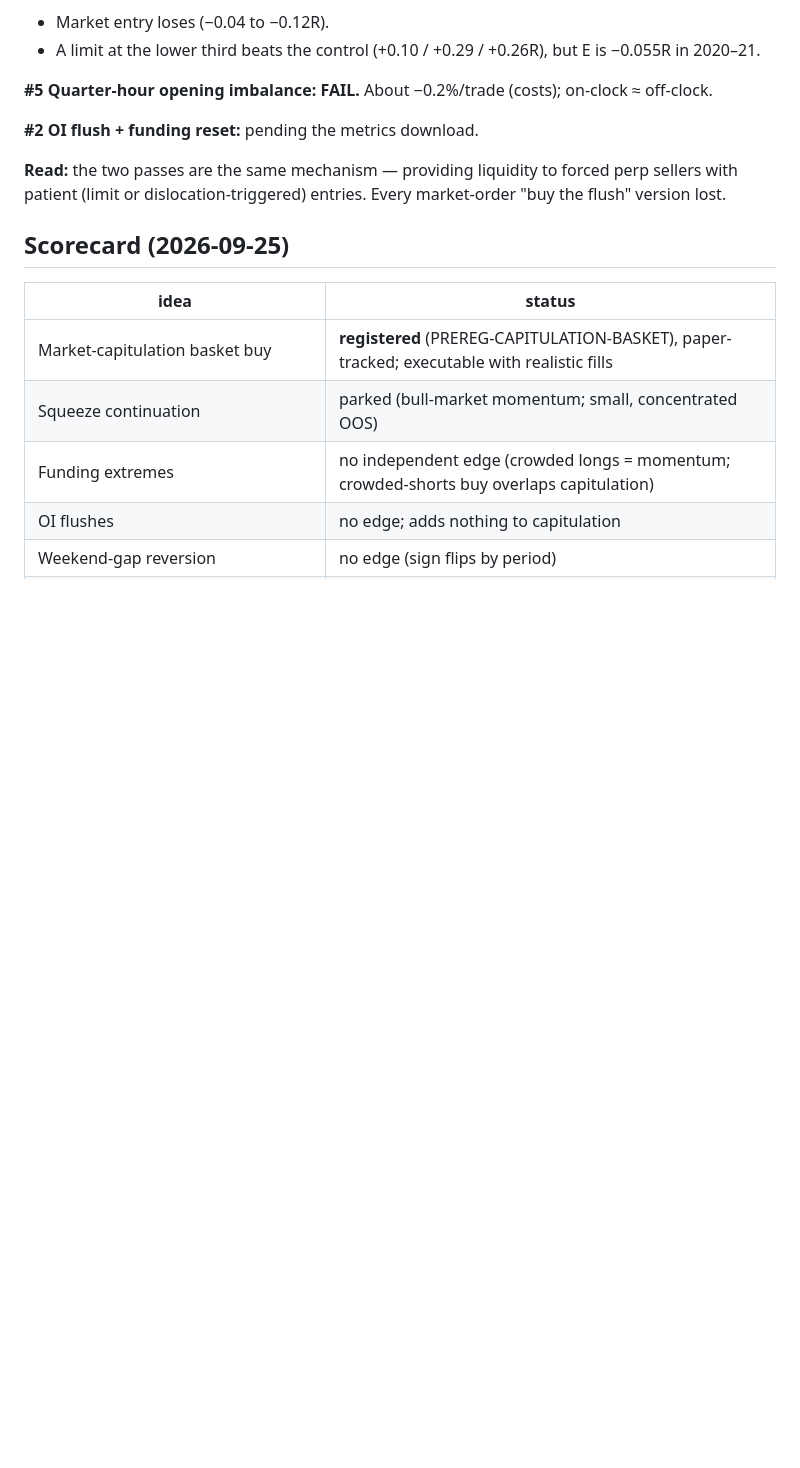
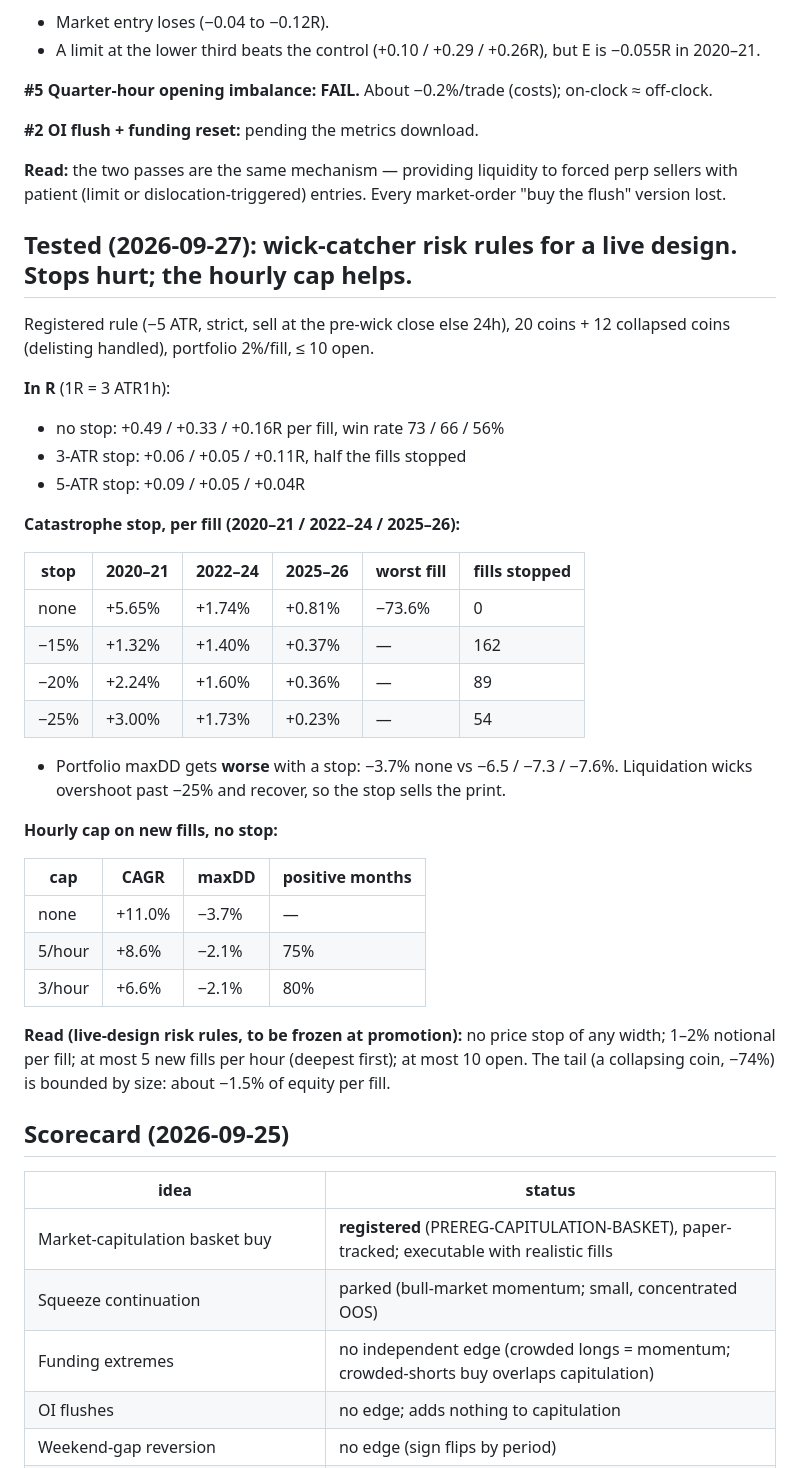
Before and after one commit to vsehuinya1/bitana, a Markdown page: reports/structural_edge_2026-09-25.md, the part around the change. Rendered like a GitHub page; blank space fills up the shorter version.

Commit message:
Edge report: wick-catcher risk rules: price stops (3/5 ATR, -15..-25%) all hurt; cap 5 fills/hour best return/drawdown
Co-Authored-By: Claude Opus 5.5 <noreply@anthropic.com>
Claude-Session: https://claude.ai/code/session_01Fs4WSBGwZP8zo34Yu6fHq1

```diff
--- a/reports/structural_edge_2026-09-25.md
+++ b/reports/structural_edge_2026-09-25.md
@@ -401,6 +401,39 @@ Sources and mechanisms are in the owner summary (chat, 2026-09-27). Rules were f
 **Read:** the two passes are the same mechanism — providing liquidity to forced perp sellers with patient (limit or
 dislocation-triggered) entries. Every market-order "buy the flush" version lost.
 
+## Tested (2026-09-27): wick-catcher risk rules for a live design. Stops hurt; the hourly cap helps.
+Registered rule (−5 ATR, strict, sell at the pre-wick close else 24h), 20 coins + 12 collapsed coins (delisting
+handled), portfolio 2%/fill, ≤ 10 open.
+
+**In R** (1R = 3 ATR1h):
+- no stop: +0.49 / +0.33 / +0.16R per fill, win rate 73 / 66 / 56%
+- 3-ATR stop: +0.06 / +0.05 / +0.11R, half the fills stopped
+- 5-ATR stop: +0.09 / +0.05 / +0.04R
+
+**Catastrophe stop, per fill (2020–21 / 2022–24 / 2025–26):**
+
+| stop | 2020–21 | 2022–24 | 2025–26 | worst fill | fills stopped |
+|---|---|---|---|---|---|
+| none | +5.65% | +1.74% | +0.81% | −73.6% | 0 |
+| −15% | +1.32% | +1.40% | +0.37% | — | 162 |
+| −20% | +2.24% | +1.60% | +0.36% | — | 89 |
+| −25% | +3.00% | +1.73% | +0.23% | — | 54 |
+
+- Portfolio maxDD gets **worse** with a stop: −3.7% none vs −6.5 / −7.3 / −7.6%. Liquidation wicks overshoot past −25%
+  and recover, so the stop sells the print.
+
+**Hourly cap on new fills, no stop:**
+
+| cap | CAGR | maxDD | positive months |
+|---|---|---|---|
+| none | +11.0% | −3.7% | — |
+| 5/hour | +8.6% | −2.1% | 75% |
+| 3/hour | +6.6% | −2.1% | 80% |
+
+**Read (live-design risk rules, to be frozen at promotion):** no price stop of any width; 1–2% notional per fill;
+at most 5 new fills per hour (deepest first); at most 10 open. The tail (a collapsing coin, −74%) is bounded by
+size: about −1.5% of equity per fill.
+
 ## Scorecard (2026-09-25)
 | idea | status |
 |---|---|
```
